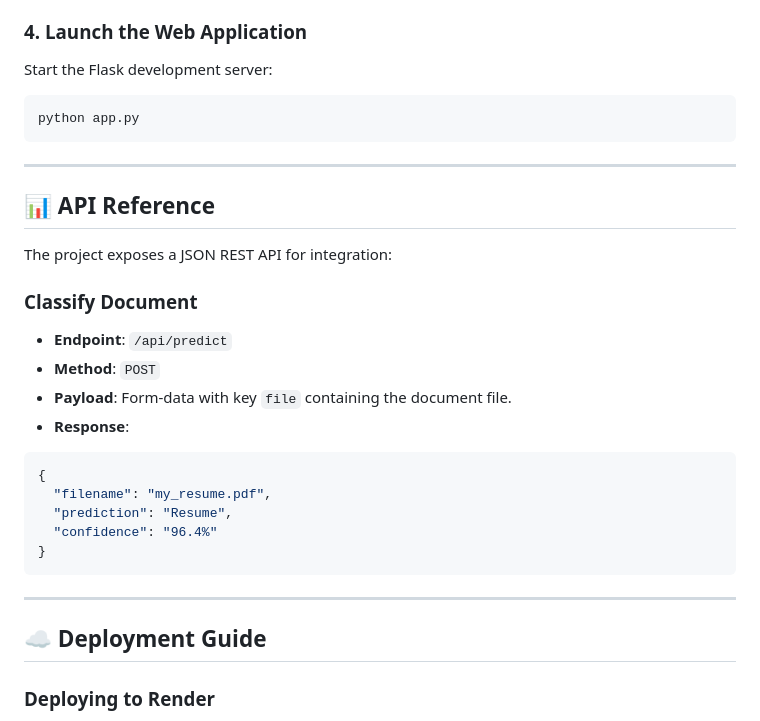
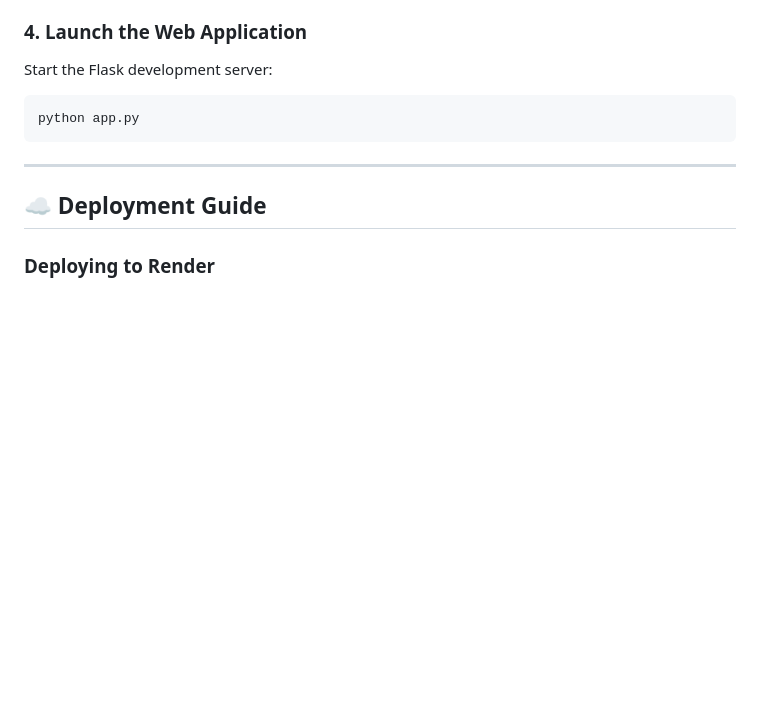
Before and after one commit to Pranayepuru/AI-Document-Classifier, a Markdown page: README.md, the part around the change. Rendered like a GitHub page; blank space fills up the shorter version.

Commit message:
Remove API Reference section from README
Removed API reference section from README.md.

````diff
--- a/README.md
+++ b/README.md
@@ -80,27 +80,6 @@ Start the Flask development server:
 ```bash
 python app.py
 ```
-
-
----
-
-## 📊 API Reference
-
-The project exposes a JSON REST API for integration:
-
-### Classify Document
-- **Endpoint**: `/api/predict`
-- **Method**: `POST`
-- **Payload**: Form-data with key `file` containing the document file.
-- **Response**:
-```json
-{
-  "filename": "my_resume.pdf",
-  "prediction": "Resume",
-  "confidence": "96.4%"
-}
-```
-
 ---
 
 ## ☁️ Deployment Guide
````
